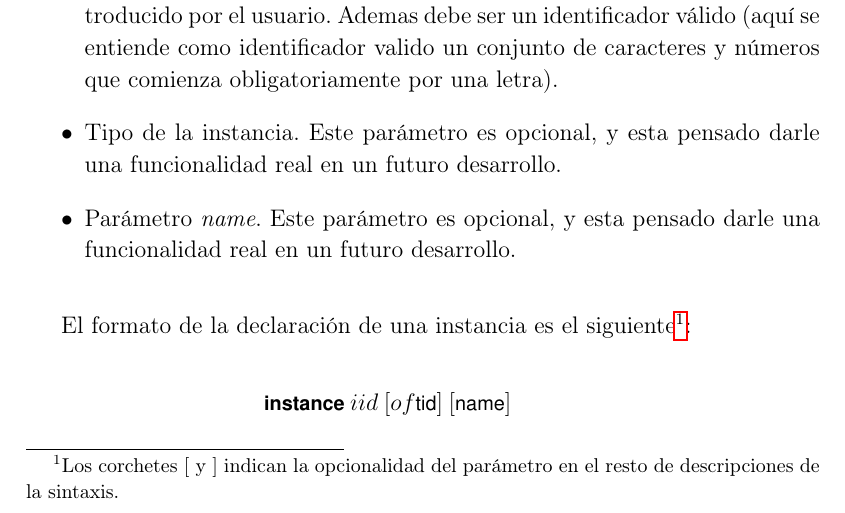
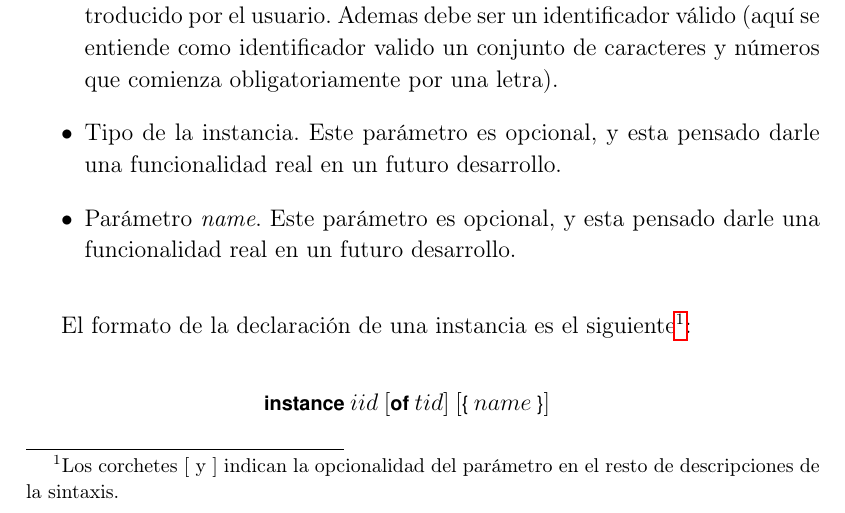
Before and after one commit to adri24an/ProgTalk, a LaTeX thesis (doc/progtalk.tex, which reads doc/lenguaje.tex): part of page 24 of 45, cut so that both start at the same text. Compiled offline with pdfLaTeX.

Commit message:
Typo con $

```diff
--- a/doc/lenguaje.tex
+++ b/doc/lenguaje.tex
@@ -85,7 +85,7 @@ siguiente\footnote{Los corchetes $[$ y $]$ indican la opcionalidad del
 \begin{center}
   \begin{minipage}{0.40\linewidth}
 \begin{lstlisting}[mathescape]
-instance $iid$ $[of $tid$]$ $[{ $name$ }]$
+instance $iid$ $[$of $tid$$]$ $[${ $name$ }$]$
 \end{lstlisting}
   \end{minipage}
 \end{center}
```
